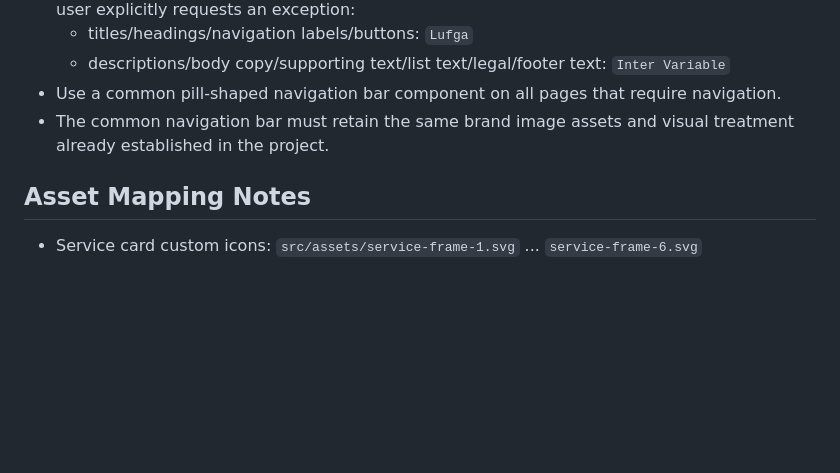
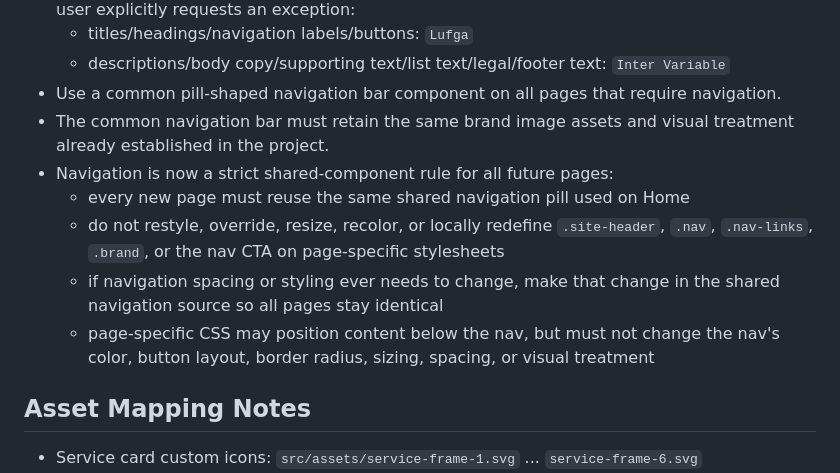
Before and after one commit to ArgoIOS14/Panasa-Internal-Website, a Markdown page: AGENTS.md, the part around the change. GitHub-like rendering; blank space fills up the shorter version.

Commit message:
Add strict shared navigation rule

```diff
--- a/AGENTS.md
+++ b/AGENTS.md
@@ -121,6 +121,11 @@ rm -rf docs && mkdir -p docs && cp -R src/* docs/
   - descriptions/body copy/supporting text/list text/legal/footer text: `Inter Variable`
 - Use a common pill-shaped navigation bar component on all pages that require navigation.
 - The common navigation bar must retain the same brand image assets and visual treatment already established in the project.
+- Navigation is now a strict shared-component rule for all future pages:
+  - every new page must reuse the same shared navigation pill used on Home
+  - do not restyle, override, resize, recolor, or locally redefine `.site-header`, `.nav`, `.nav-links`, `.brand`, or the nav CTA on page-specific stylesheets
+  - if navigation spacing or styling ever needs to change, make that change in the shared navigation source so all pages stay identical
+  - page-specific CSS may position content below the nav, but must not change the nav's color, button layout, border radius, sizing, spacing, or visual treatment
 
 ## Asset Mapping Notes
 - Service card custom icons: `src/assets/service-frame-1.svg` ... `service-frame-6.svg`
```
